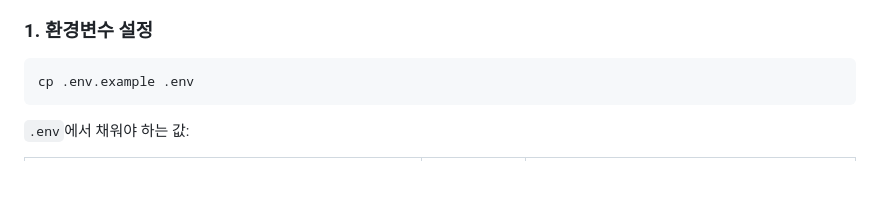
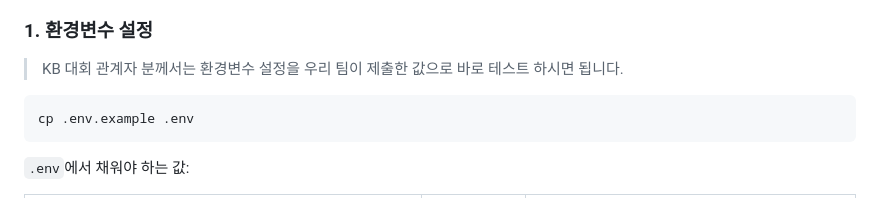
Before and after one commit to KB-AI-Challenge-Just-it/opro, a Markdown page: README.md, the part around one of its changes. Drawn GitHub-style; blank space fills up the shorter version.

Commit message:
docs: KB 관계자 환경 변수 설명 로직 추가

````diff
--- a/README.md
+++ b/README.md
@@ -43,6 +43,7 @@ Docker Compose로 5개 서비스(web·api-core·ai-engine·postgres·chroma)를
 - 실제 정책공고를 수집하려면 `BIZINFO_CRTFC_KEY` — 없으면 수집 자체가 스킵됨
 
 ### 1. 환경변수 설정
+> KB 대회 관계자 분께서는 환경변수 설정을 우리 팀이 제출한 값으로 바로 테스트 하시면 됩니다.
 
 ```bash
 cp .env.example .env
````
Also changed, not shown: other parts of README.md (+1 -0 lines).
